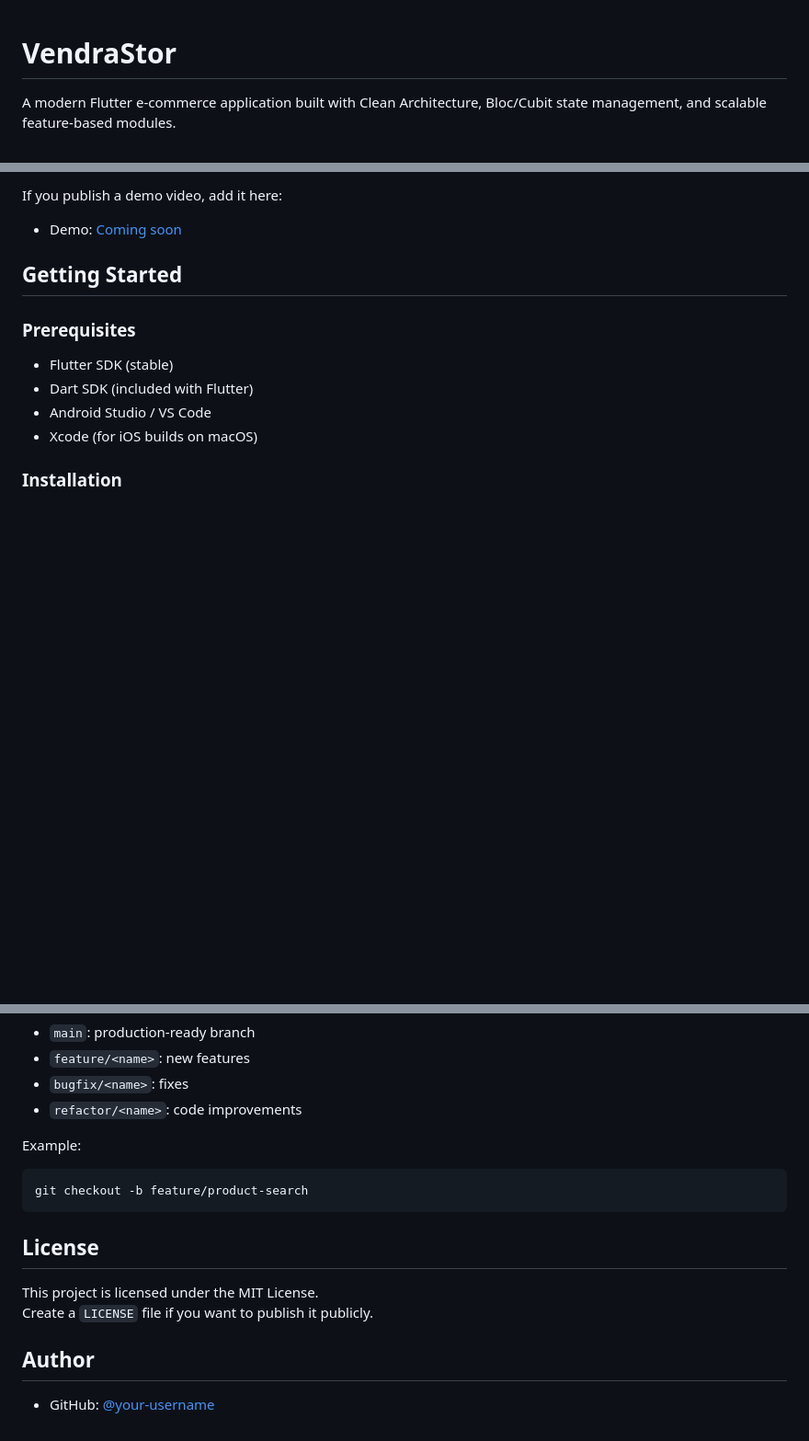
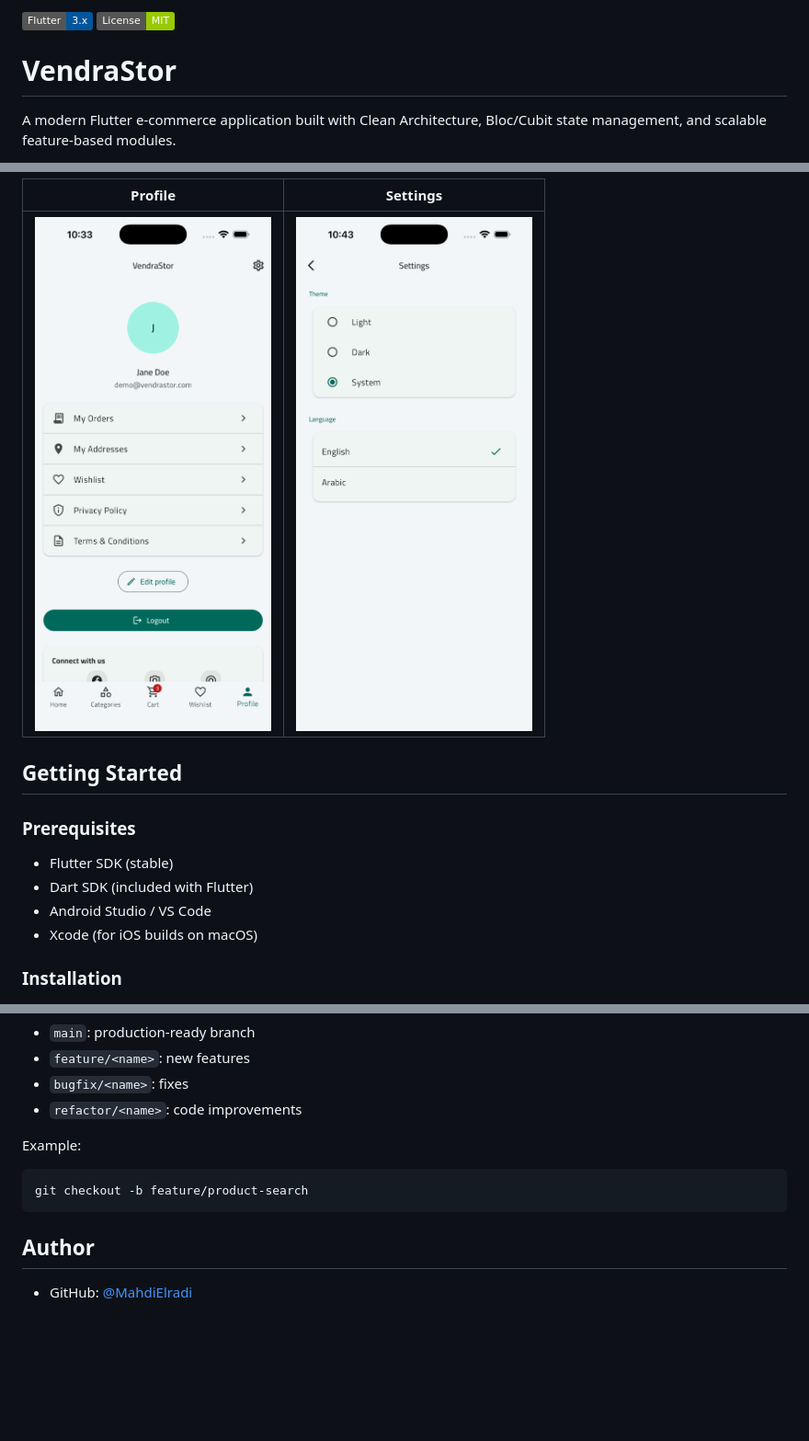
Before and after one commit to MahdiElradi/vendrastor, a Markdown page: README.md, 3 parts joined by grey strips. Shown at 92% size. Rendered like a GitHub page; pictures changed too: assets/screenshots/profile.png (added), assets/screenshots/settings.png (added); badges without logos; blank space fills up the shorter version.

````diff
--- a/README.md
+++ b/README.md
@@ -1,3 +1,6 @@
+![Flutter](https://img.shields.io/badge/Flutter-3.x-02569B?logo=flutter)
+![License](https://img.shields.io/badge/License-MIT-green)
+
 # VendraStor
 
 A modern Flutter e-commerce application built with Clean Architecture, Bloc/Cubit state management, and scalable feature-based modules.
@@ -52,7 +56,7 @@ Add your screenshots to `assets/screenshots/` and update these links:
 
-If you publish a demo video, add it here:
-
-- Demo: [Coming soon](https://example.com)
+| Profile | Settings |
+|-----|-----|
+| ![](assets/screenshots/profile.png) | ![](assets/screenshots/settings.png) |
 
 ## Getting Started
 
@@ -121,11 +125,6 @@ Example:
 git checkout -b feature/product-search
 ```
 
-## License
-
-This project is licensed under the MIT License.
-Create a `LICENSE` file if you want to publish it publicly.
-
 ## Author
 
-- GitHub: [@your-username](https://github.com/your-username)
+- GitHub: [@MahdiElradi](https://github.com/MahdiElradi)
````
Also changed, not shown: other parts of README.md (+8 -7 lines), assets/screenshots/cart.png (added), assets/screenshots/categories.png (added), 9 other files.
